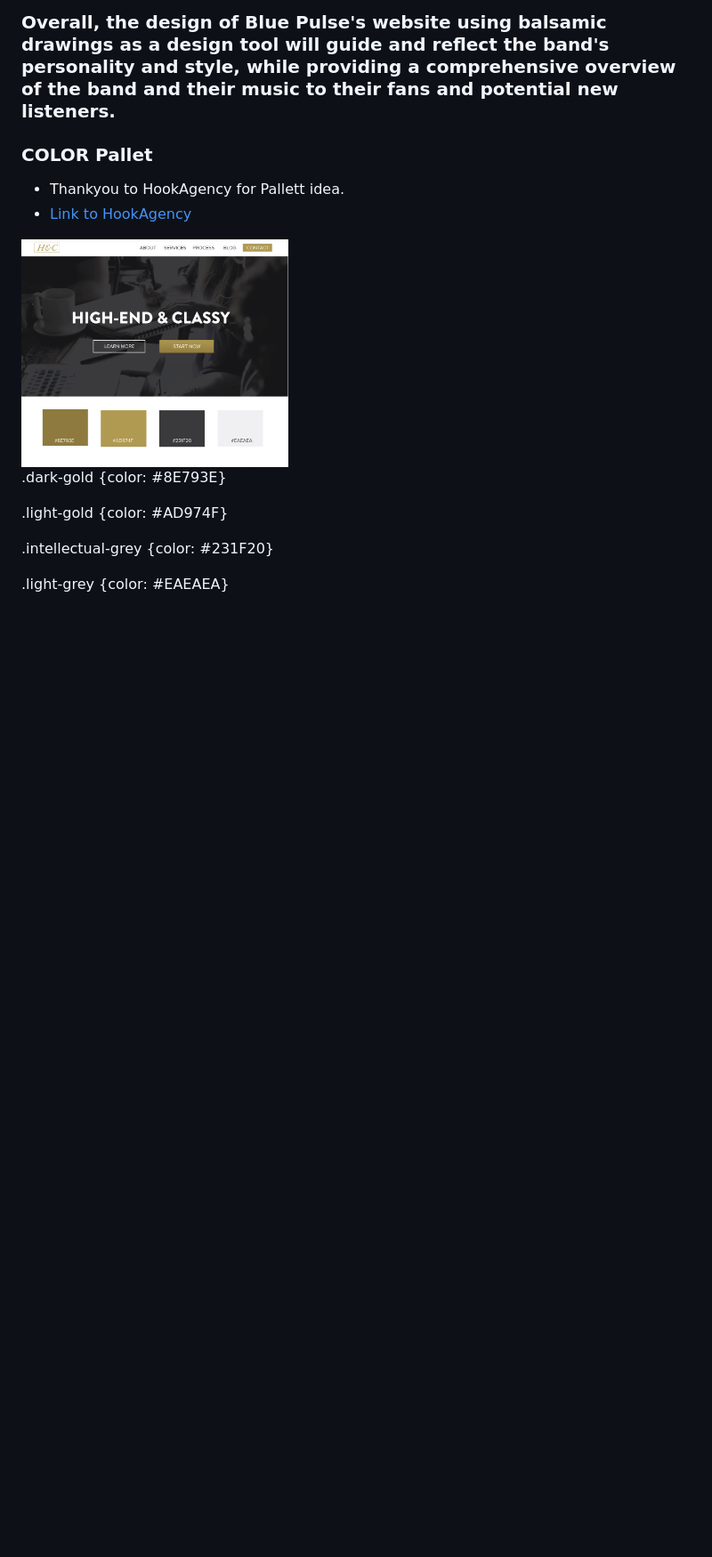
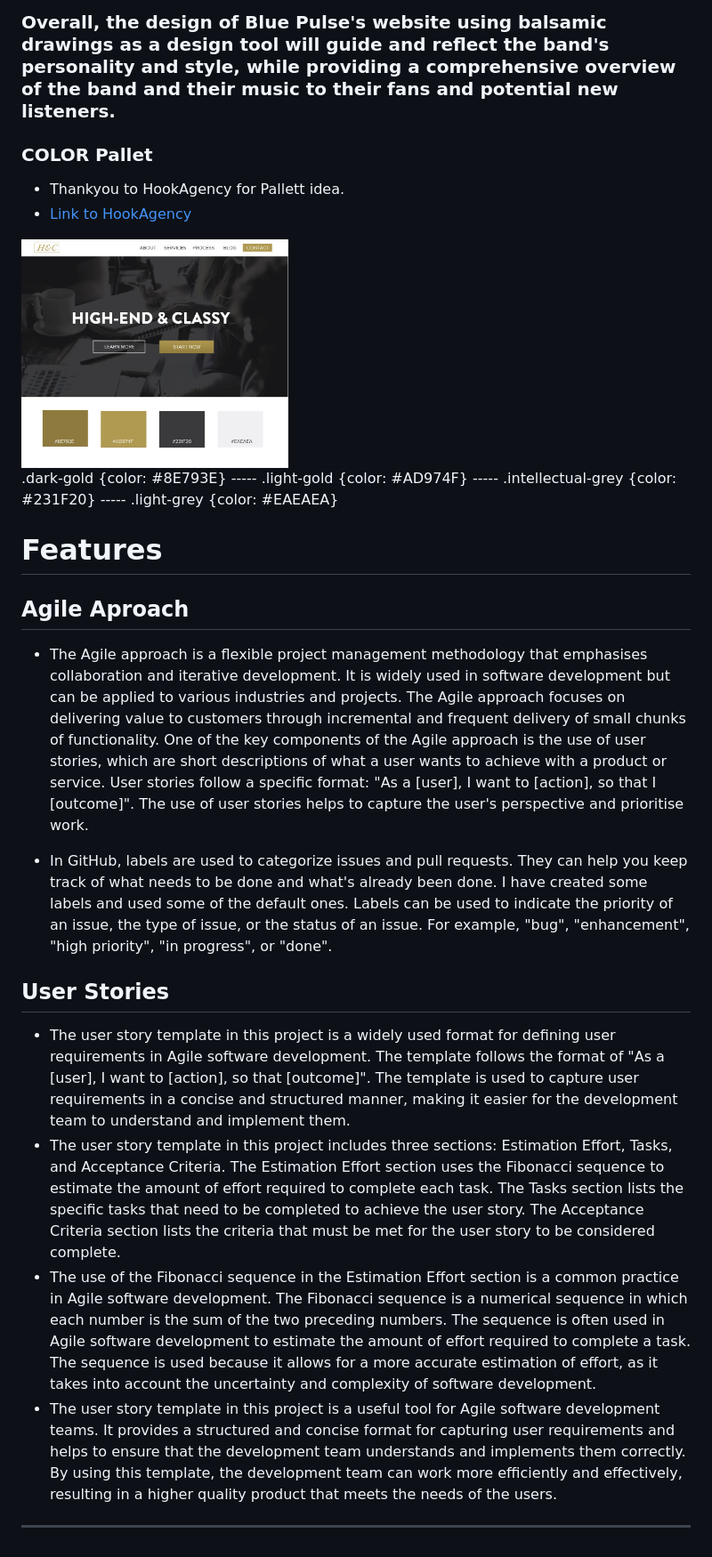
Before and after one commit to Shaga-Matula/blue-pulse-band, a Markdown page: README.md, the part around the change. Shown: that part at 89% size. Rendered like a GitHub page; blank space fills up the shorter version.

Commit message:
doc: Add Agile and User Stories sections to README.md

```diff
--- a/README.md
+++ b/README.md
@@ -98,12 +98,26 @@
 
 <img src="static/images/readme/colorpallet.png"  alt="Color Pallet" height="300" width="300">
 
+.dark-gold {color: #8E793E} -----
+.light-gold {color: #AD974F} -----
+.intellectual-grey {color: #231F20} -----
+.light-grey {color: #EAEAEA}
+
+# Features
+
+## Agile Aproach
+
+* The Agile approach is a flexible project management methodology that emphasises collaboration and iterative development. It is widely used in software development but can be applied to various industries and projects. The Agile approach focuses on delivering value to customers through incremental and frequent delivery of small chunks of functionality. One of the key components of the Agile approach is the use of user stories, which are short descriptions of what a user wants to achieve with a product or service. User stories follow a specific format: "As a [user], I want to [action], so that I [outcome]". The use of user stories helps to capture the user's perspective and prioritise work.
+
+* In GitHub, labels are used to categorize issues and pull requests. They can help you keep track of what needs to be done and what's already been done. I have created some labels and used some of the default ones. Labels can be used to indicate the priority of an issue, the type of issue, or the status of an issue. For example, "bug", "enhancement", "high priority", "in progress", or "done".
 
 
-.dark-gold {color: #8E793E}
+## User Stories
 
-.light-gold {color: #AD974F}
 
-.intellectual-grey {color: #231F20}
+* The user story template in this project is a widely used format for defining user requirements in Agile software development. The template follows the format of "As a [user], I want to [action], so that [outcome]". The template is used to capture user requirements in a concise and structured manner, making it easier for the development team to understand and implement them.
+* The user story template in this project includes three sections: Estimation Effort, Tasks, and Acceptance Criteria. The Estimation Effort section uses the Fibonacci sequence to estimate the amount of effort required to complete each task. The Tasks section lists the specific tasks that need to be completed to achieve the user story. The Acceptance Criteria section lists the criteria that must be met for the user story to be considered complete.
+* The use of the Fibonacci sequence in the Estimation Effort section is a common practice in Agile software development. The Fibonacci sequence is a numerical sequence in which each number is the sum of the two preceding numbers. The sequence is often used in Agile software development to estimate the amount of effort required to complete a task. The sequence is used because it allows for a more accurate estimation of effort, as it takes into account the uncertainty and complexity of software development.
+* The user story template in this project is a useful tool for Agile software development teams. It provides a structured and concise format for capturing user requirements and helps to ensure that the development team understands and implements them correctly. By using this template, the development team can work more efficiently and effectively, resulting in a higher quality product that meets the needs of the users.
 
-.light-grey {color: #EAEAEA}
+<hr>
```
